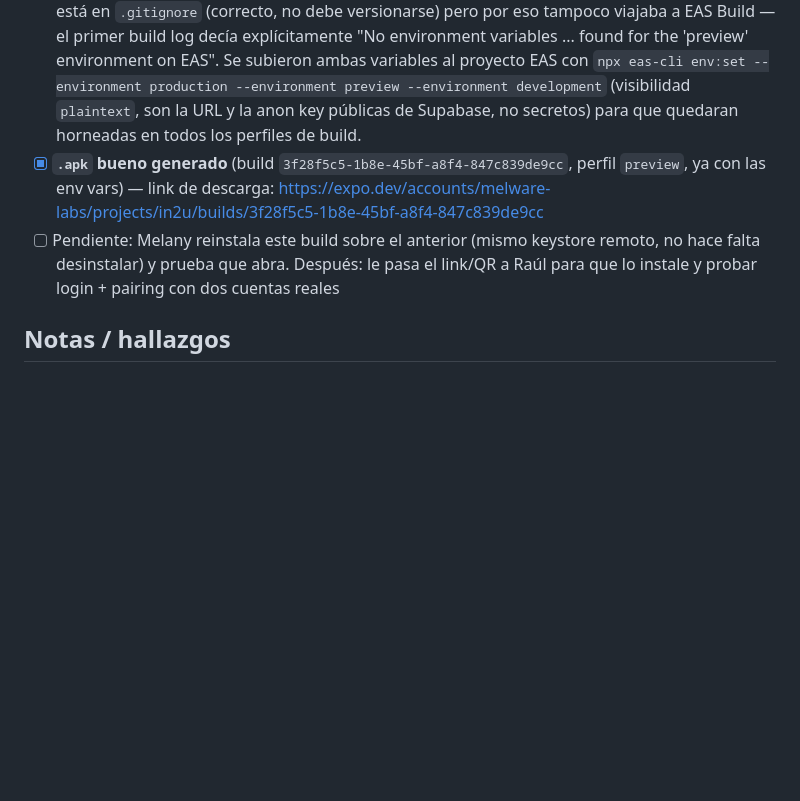
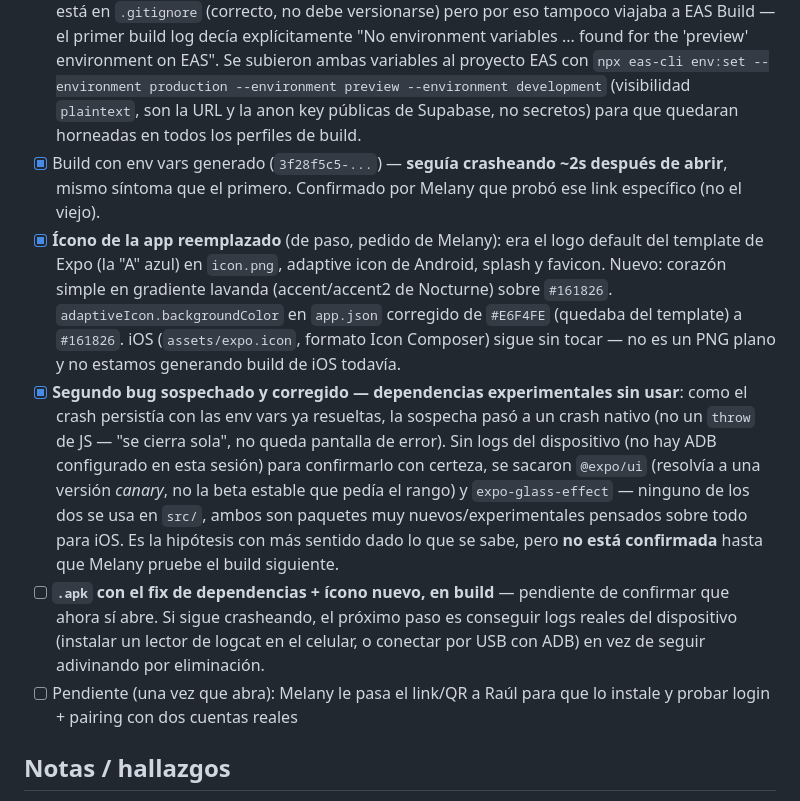
Before and after one commit to melware-labs/in2u, a Markdown page: tasks/todo.md, the part around the change. GitHub-like rendering; blank space fills up the shorter version.

Commit message:
docs: registrar el segundo crash, la hipótesis de dependencias experimentales y el ícono nuevo

```diff
--- a/tasks/todo.md
+++ b/tasks/todo.md
@@ -145,8 +145,11 @@ Melany y su pareja usan un Android y un iPhone (uno de cada uno).
 - [x] **Bug encontrado y corregido — lockfile generado con una versión de npm distinta a la del build**: `npm ci` fallaba con `Missing: typescript@5.9.3 from lock file`. Causa: npm 11 (local) no instala una copia anidada de `typescript` que satisface el peer opcional de `@expo/image-utils` → `@expo/require-utils` (`typescript ^5.0.0`, no cubierto por el `typescript ~6.0.3` del proyecto); npm 10.8.2 (el que usa EAS) sí la instala y exige que esté en el lockfile. Se regeneró `package-lock.json` corriendo la instalación con `npx npm@10.8.2` para que incluya esa entrada.
 - [x] Primer `.apk` generado (build `d0cbc135-da9c-42a4-9887-3c2b1c71f085`, perfil `preview`) — **pero crasheaba a los ~2s de abrir**
 - [x] **Bug encontrado y corregido — faltaban las env vars de Supabase en el build**: `src/lib/supabase.ts` tira `throw` a propósito si `EXPO_PUBLIC_SUPABASE_URL`/`EXPO_PUBLIC_SUPABASE_ANON_KEY` no están (ver `.env.example`). `.env` está en `.gitignore` (correcto, no debe versionarse) pero por eso tampoco viajaba a EAS Build — el primer build log decía explícitamente "No environment variables ... found for the 'preview' environment on EAS". Se subieron ambas variables al proyecto EAS con `npx eas-cli env:set --environment production --environment preview --environment development` (visibilidad `plaintext`, son la URL y la anon key públicas de Supabase, no secretos) para que quedaran horneadas en todos los perfiles de build.
-- [x] **`.apk` bueno generado** (build `3f28f5c5-1b8e-45bf-a8f4-847c839de9cc`, perfil `preview`, ya con las env vars) — link de descarga: https://expo.dev/accounts/melware-labs/projects/in2u/builds/3f28f5c5-1b8e-45bf-a8f4-847c839de9cc
-- [ ] Pendiente: Melany reinstala este build sobre el anterior (mismo keystore remoto, no hace falta desinstalar) y prueba que abra. Después: le pasa el link/QR a Raúl para que lo instale y probar login + pairing con dos cuentas reales
+- [x] Build con env vars generado (`3f28f5c5-...`) — **seguía crasheando ~2s después de abrir**, mismo síntoma que el primero. Confirmado por Melany que probó ese link específico (no el viejo).
+- [x] **Ícono de la app reemplazado** (de paso, pedido de Melany): era el logo default del template de Expo (la "A" azul) en `icon.png`, adaptive icon de Android, splash y favicon. Nuevo: corazón simple en gradiente lavanda (accent/accent2 de Nocturne) sobre `#161826`. `adaptiveIcon.backgroundColor` en `app.json` corregido de `#E6F4FE` (quedaba del template) a `#161826`. iOS (`assets/expo.icon`, formato Icon Composer) sigue sin tocar — no es un PNG plano y no estamos generando build de iOS todavía.
+- [x] **Segundo bug sospechado y corregido — dependencias experimentales sin usar**: como el crash persistía con las env vars ya resueltas, la sospecha pasó a un crash nativo (no un `throw` de JS — "se cierra sola", no queda pantalla de error). Sin logs del dispositivo (no hay ADB configurado en esta sesión) para confirmarlo con certeza, se sacaron `@expo/ui` (resolvía a una versión *canary*, no la beta estable que pedía el rango) y `expo-glass-effect` — ninguno de los dos se usa en `src/`, ambos son paquetes muy nuevos/experimentales pensados sobre todo para iOS. Es la hipótesis con más sentido dado lo que se sabe, pero **no está confirmada** hasta que Melany pruebe el build siguiente.
+- [ ] **`.apk` con el fix de dependencias + ícono nuevo, en build** — pendiente de confirmar que ahora sí abre. Si sigue crasheando, el próximo paso es conseguir logs reales del dispositivo (instalar un lector de logcat en el celular, o conectar por USB con ADB) en vez de seguir adivinando por eliminación.
+- [ ] Pendiente (una vez que abra): Melany le pasa el link/QR a Raúl para que lo instale y probar login + pairing con dos cuentas reales
 
 ## Notas / hallazgos
 
```
